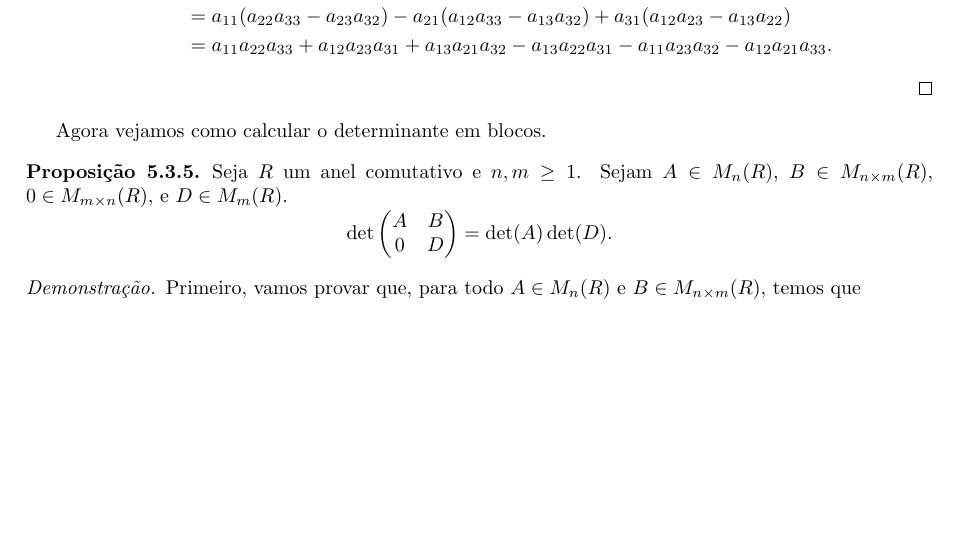
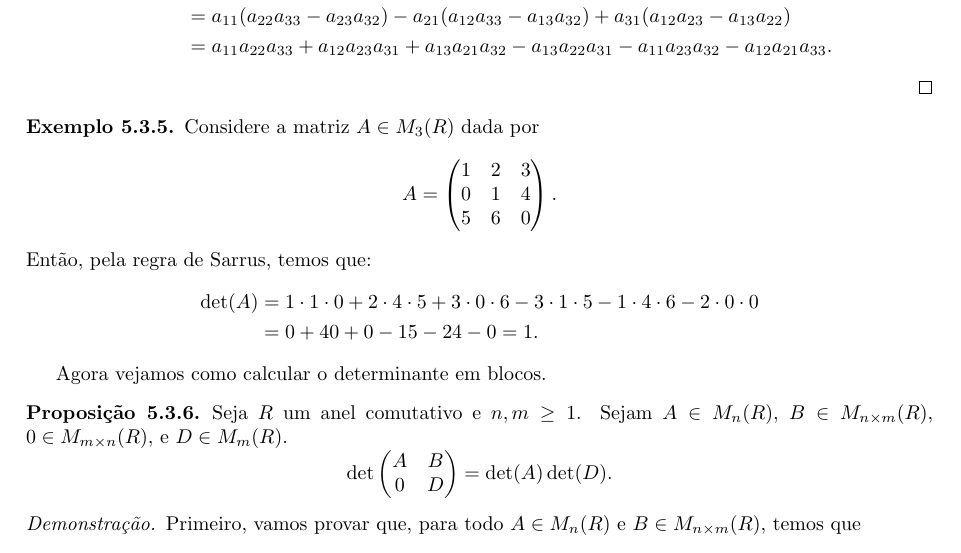
Before and after one commit to vo-rodrigues/algelin, a LaTeX book (algebraLinear.tex, which reads mainmatter/determinantes/propriedadesDeterminantes.tex): part of page 57 of 65, cut so that both start at the same text, the shorter picture padded with empty space. Compiled offline with pdfLaTeX.

Commit message:
Exemplo de regra de Sarrus adicionado.

```diff
--- a/mainmatter/determinantes/propriedadesDeterminantes.tex
+++ b/mainmatter/determinantes/propriedadesDeterminantes.tex
@@ -130,6 +130,24 @@ Portanto, $\sgn(\rho^{-1}) = \sgn(\rho)$.
     \end{equation*}
 \end{proof}
 
+\begin{example}
+    Considere a matriz $A \in M_3(R)$ dada por
+    \begin{equation*}
+        A = \begin{pmatrix}
+        1 & 2 & 3\\
+        0 & 1 & 4\\
+        5 & 6 & 0
+        \end{pmatrix}.
+    \end{equation*}
+    Então, pela regra de Sarrus, temos que:
+    \begin{equation*}
+        \begin{aligned}
+            \det(A) &= 1 \cdot 1 \cdot 0 + 2 \cdot 4 \cdot 5 + 3 \cdot 0 \cdot 6 - 3 \cdot 1 \cdot 5 - 1 \cdot 4 \cdot 6 - 2 \cdot 0 \cdot 0\\
+            &= 0 + 40 + 0 - 15 - 24 - 0 = 1.
+        \end{aligned}
+    \end{equation*}
+\end{example}
+
 Agora vejamos como calcular o determinante em blocos.
 
 \begin{proposition}
```
